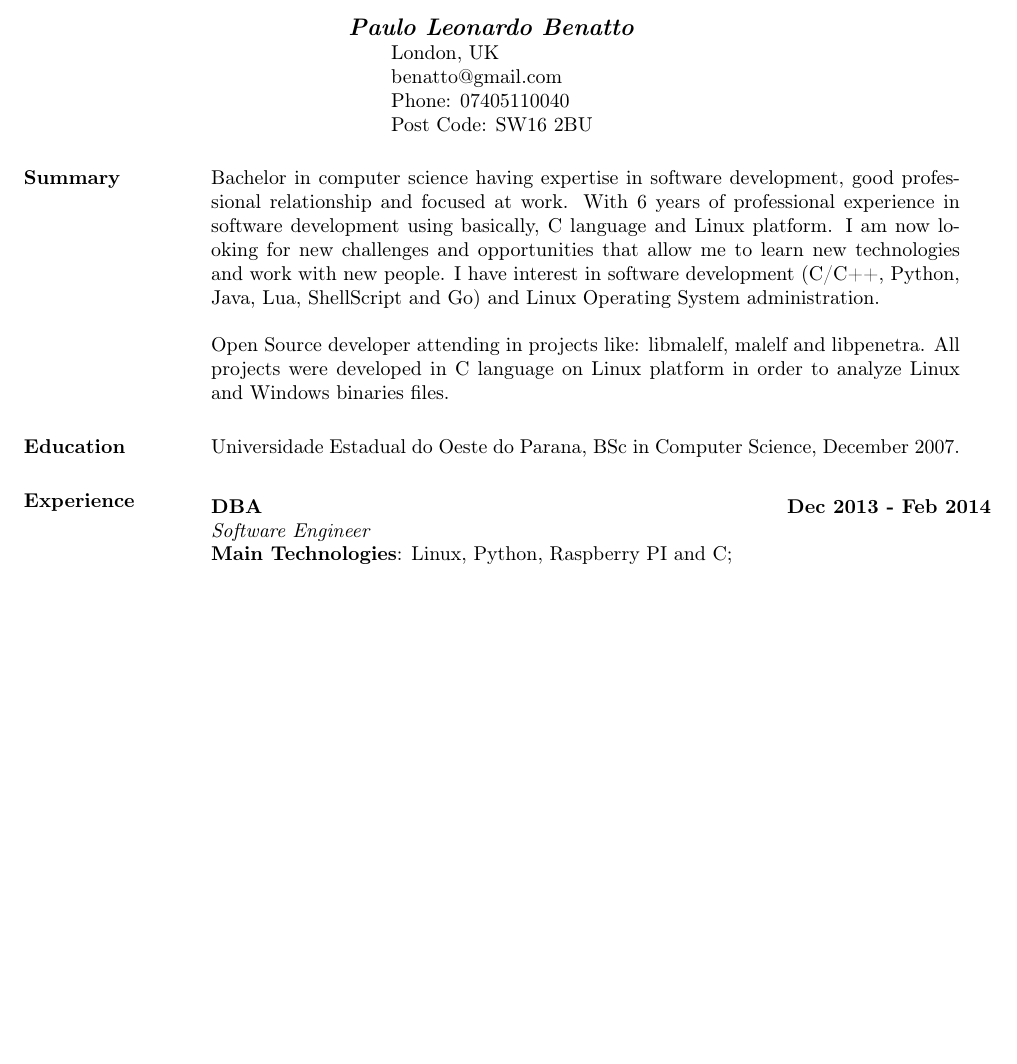
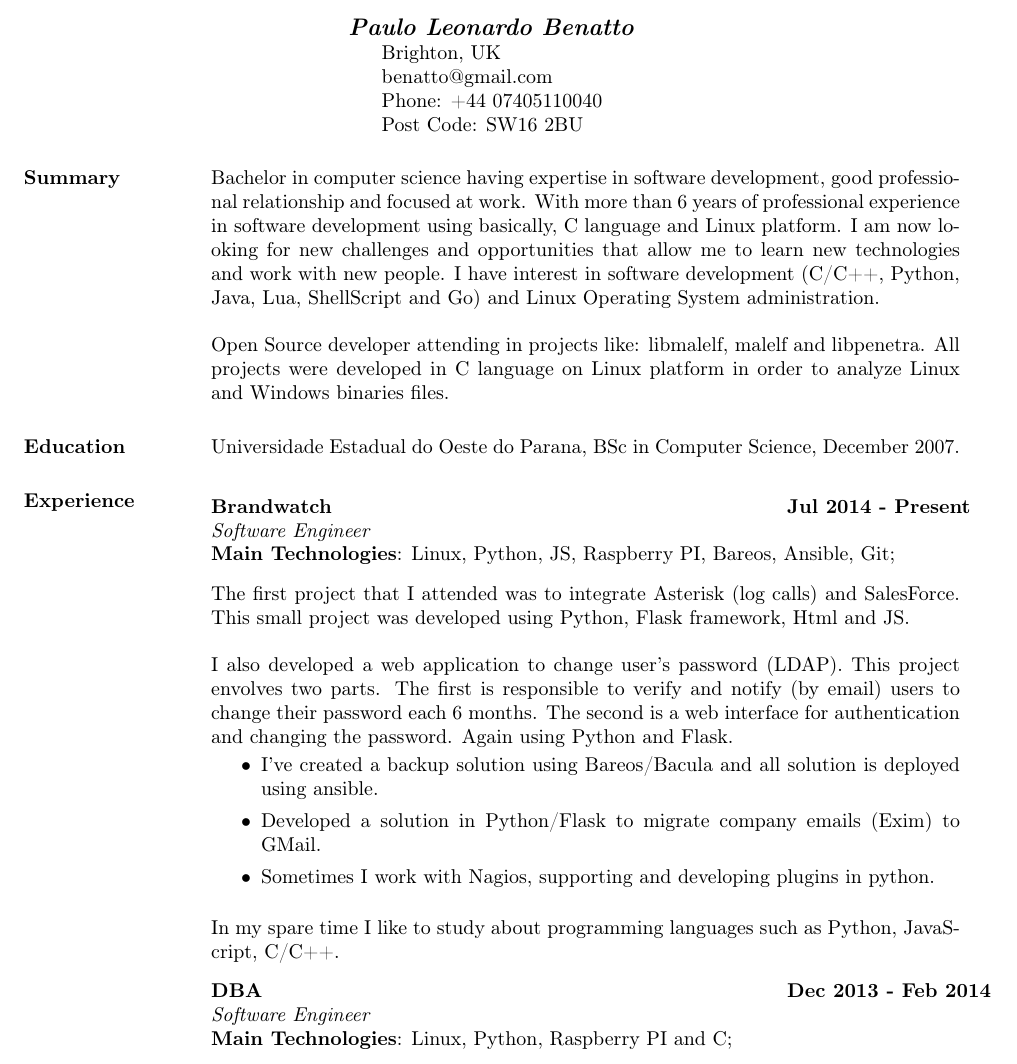
Before and after one commit to patito/cv, a LaTeX CV (plb/paulo_benatto_en.tex): part of page 1 of 2, cut so that both start at the same text, the shorter picture padded with empty space. Compiled offline with pdfLaTeX.

Commit message:
CV updated

```diff
--- a/plb/paulo_benatto_en.tex
+++ b/plb/paulo_benatto_en.tex
@@ -12,23 +12,41 @@
 \begin{document}
 \name{\textit{Paulo Leonardo Benatto}}
 
-\address{London, UK \\ benatto@gmail.com \\ Phone: 07405110040 \\ Post Code: SW16 2BU }
+\address{Brighton, UK \\ benatto@gmail.com \\ Phone: +44 07405110040 \\ Post Code: SW16 2BU }
 
 
 \begin{resume}
 
-\section{Summary}       Bachelor in computer science having expertise in software development, good professional relationship
-                        and focused at work. With 6 years of professional experience in software development using basically,
-                        C language and Linux platform. I am now looking for new challenges and opportunities that allow me to learn
-                        new technologies and work with new people. I have interest in software development (C/C++, Python, Java,
-                        Lua, ShellScript and Go) and Linux Operating System administration.
+\section{Summary}       Bachelor in computer science having expertise in software development, good professional
+                        relationship and focused at work. With more than 6 years of professional experience in software development using basically, C language and Linux platform. I am now looking for new challenges and opportunities that allow me to learn new technologies and work with new people. I have interest in software development (C/C++, Python, Java, Lua, ShellScript and Go) and Linux Operating System administration.
 
-                        Open Source developer attending in projects like: libmalelf, malelf and libpenetra. All projects were
-                        developed in C language on Linux platform in order to analyze Linux and Windows binaries files.
+                        Open Source developer attending in projects like: libmalelf, malelf and libpenetra. All projects were developed in C language on Linux platform in order to analyze Linux and Windows binaries files.
 
 \section{Education}	Universidade Estadual do Oeste do Parana, BSc in Computer Science, December 2007.
 
 \section{Experience}
+
+\vspace{-0.1in}
+   \begin{tabbing}
+   \hspace{2.3in}\= \hspace{1.7in}\= \kill % set up two tab positions
+    \textbf{Brandwatch}    \>\>\textbf{Jul 2014 - Present}\\
+    \textit{Software Engineer}\\
+    \textbf{Main Technologies}: Linux, Python, JS, Raspberry PI, Bareos, Ansible, Git;
+   \end{tabbing}\vspace{-20pt}      % suppress blank line after tabbing
+    \vspace{2mm}
+The first project that I attended was to integrate Asterisk (log calls) and SalesForce. This small project was developed using Python, Flask framework, Html and JS.
+
+I also developed a web application to change user's password (LDAP). This project envolves two parts. The first is responsible to verify and notify (by email) users to change their password each 6 months. The second is a web interface for authentication and changing the password. Again using Python and Flask.
+
+\begin{itemize}
+  \item I've created a backup solution using Bareos/Bacula and all solution is deployed using ansible.
+  \item Developed a solution in Python/Flask to migrate company emails (Exim) to GMail.
+  \item Sometimes I work with Nagios, supporting and developing plugins in python.
+\end{itemize}
+
+In my spare time I like to study about programming languages such as Python, JavaScript, C/C++.
+
+\vspace{-0.1in}
 
 \vspace{-0.1in}
    \begin{tabbing}
```
Also changed, not shown: plb/paulo_benatto_en.pdf, plb/paulo_benatto_en.tex (9 more changed lines).
